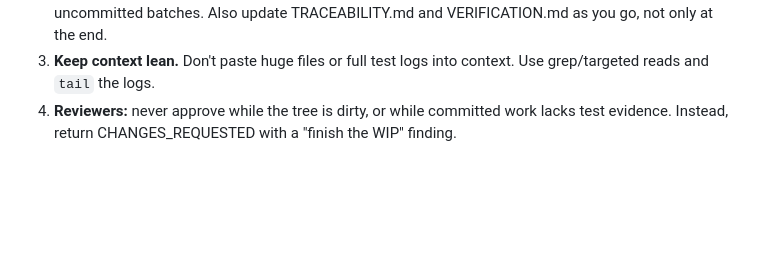
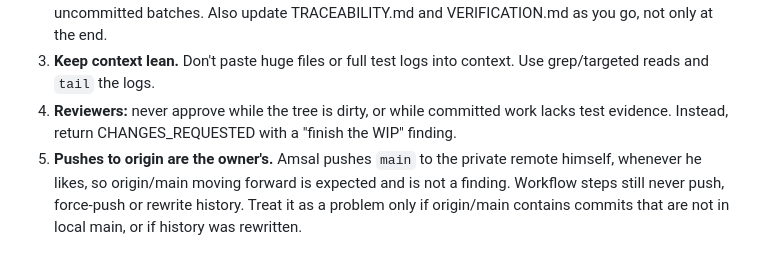
Before and after one commit to Amsal1/autonomous-oss-contributor, a Markdown page: docs/plan/phase2-build-plan.md, the part around the change. Rendered like a GitHub page; blank space fills up the shorter version.

Commit message:
docs(plan): note that pushes to origin are done by the owner

```diff
--- a/docs/plan/phase2-build-plan.md
+++ b/docs/plan/phase2-build-plan.md
@@ -340,3 +340,4 @@ Coder steps can run out of context and stop mid-task, leaving uncommitted work.
 2. **Commit in small units.** Commit after each plan item or sub-item once its tests pass. Don't hold large uncommitted batches. Also update TRACEABILITY.md and VERIFICATION.md as you go, not only at the end.
 3. **Keep context lean.** Don't paste huge files or full test logs into context. Use grep/targeted reads and `tail` the logs.
 4. **Reviewers:** never approve while the tree is dirty, or while committed work lacks test evidence. Instead, return CHANGES_REQUESTED with a "finish the WIP" finding.
+5. **Pushes to origin are the owner's.** Amsal pushes `main` to the private remote himself, whenever he likes, so origin/main moving forward is expected and is not a finding. Workflow steps still never push, force-push or rewrite history. Treat it as a problem only if origin/main contains commits that are not in local main, or if history was rewritten.
```
